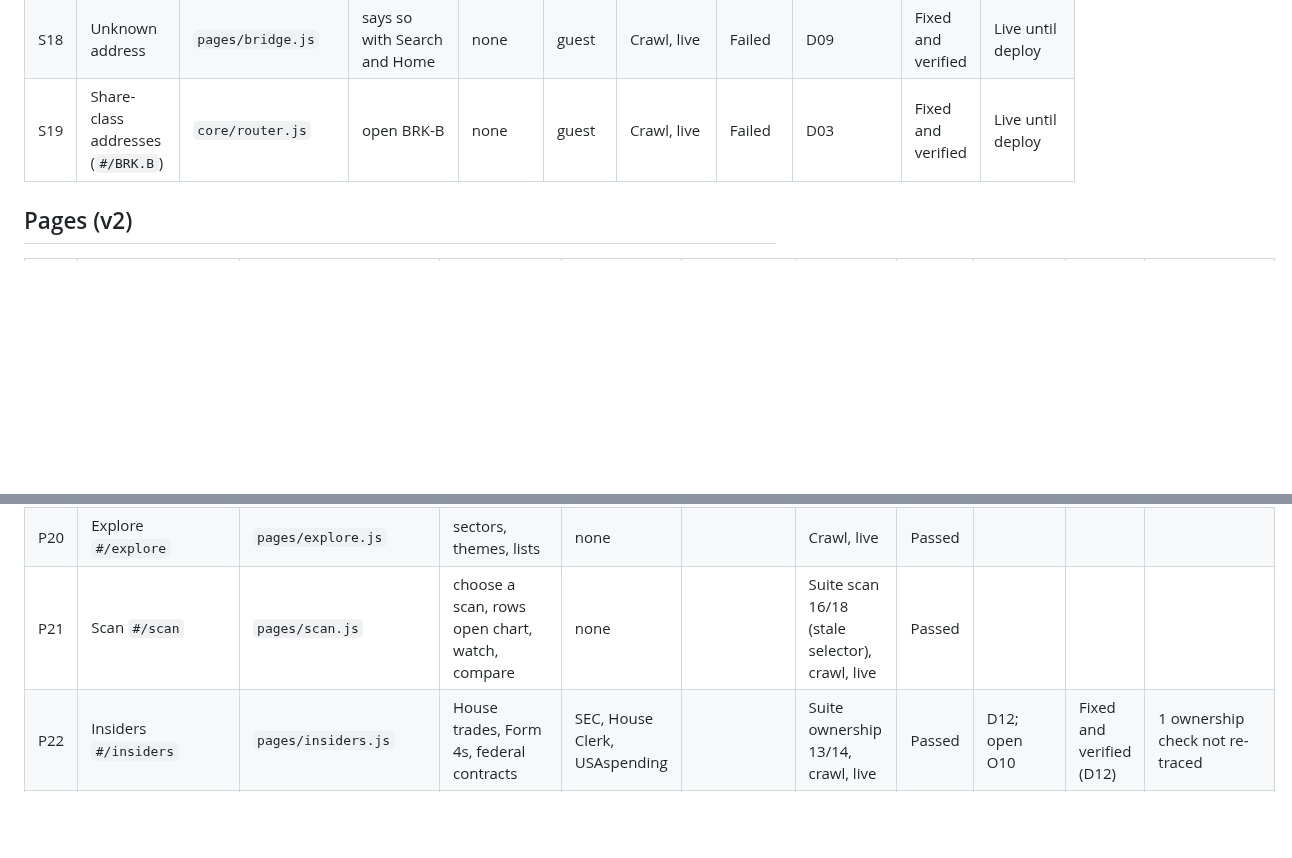
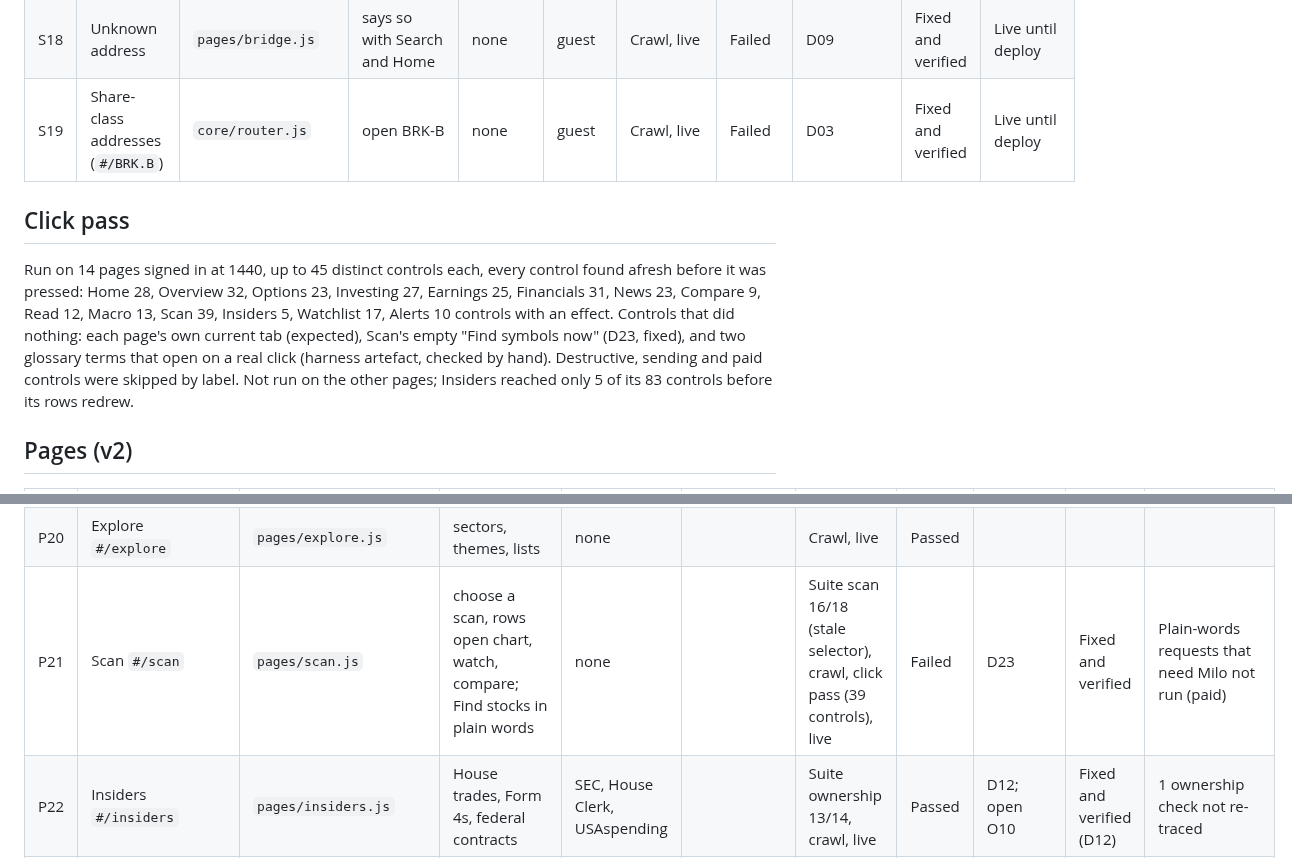
Before and after one commit to alexyazji2-boop/optic, a Markdown page: docs/investor-readiness-2026-10-27/MATRIX.md, 2 parts joined by grey strips. GitHub-like rendering; blank space fills up the shorter version.

```diff
--- a/docs/investor-readiness-2026-10-27/MATRIX.md
+++ b/docs/investor-readiness-2026-10-27/MATRIX.md
@@ -54,6 +54,15 @@ How things were checked (column "Method"):
 | S18 | Unknown address | `pages/bridge.js` | says so with Search and Home | none | guest | Crawl, live | Failed | D09 | Fixed and verified | Live until deploy |
 | S19 | Share-class addresses (`#/BRK.B`) | `core/router.js` | open BRK-B | none | guest | Crawl, live | Failed | D03 | Fixed and verified | Live until deploy |
 
+## Click pass
+
+Run on 14 pages signed in at 1440, up to 45 distinct controls each, every control found afresh before it was
+pressed: Home 28, Overview 32, Options 23, Investing 27, Earnings 25, Financials 31, News 23, Compare 9, Read 12,
+Macro 13, Scan 39, Insiders 5, Watchlist 17, Alerts 10 controls with an effect. Controls that did nothing: each
+page's own current tab (expected), Scan's empty "Find symbols now" (D23, fixed), and two glossary terms that open
+on a real click (harness artefact, checked by hand). Destructive, sending and paid controls were skipped by label.
+Not run on the other pages; Insiders reached only 5 of its 83 controls before its rows redrew.
+
 ## Pages (v2)
 
 | # | Page, address | Implementation | Primary actions and expected result | Needs | States | Method | Initial | Issue, fix | Retest | Limits |
@@ -78,7 +87,7 @@ How things were checked (column "Method"):
 | P18 | Indices `#/indices` | `pages/indices.js` | index funds, regime | none | | Crawl, live | Failed | D13 ("A Index Read") | Fixed and verified | |
 | P19 | Earnings week `#/earnings` | `pages/earningsweek.js` | last, this, next week | none | | Crawl | Failed | D13 (heading) | Fixed and verified | open O09 |
 | P20 | Explore `#/explore` | `pages/explore.js` | sectors, themes, lists | none | | Crawl, live | Passed | | | |
-| P21 | Scan `#/scan` | `pages/scan.js` | choose a scan, rows open chart, watch, compare | none | | Suite scan 16/18 (stale selector), crawl, live | Passed | | | |
+| P21 | Scan `#/scan` | `pages/scan.js` | choose a scan, rows open chart, watch, compare; Find stocks in plain words | none | | Suite scan 16/18 (stale selector), crawl, click pass (39 controls), live | Failed | D23 | Fixed and verified | Plain-words requests that need Milo not run (paid) |
 | P22 | Insiders `#/insiders` | `pages/insiders.js` | House trades, Form 4s, federal contracts | SEC, House Clerk, USAspending | | Suite ownership 13/14, crawl, live | Passed | D12; open O10 | Fixed and verified (D12) | 1 ownership check not re-traced |
 | P23 | Analysts `#/analysts` | `pages/analysts.js` | rating changes feed | feed | | Crawl, live | Passed | D12 | Fixed and verified | |
 | P24 | Optic Portfolio `#/portfolio` | `pages/tracker.js` | three simulated books, hypothetical notice | none | | Crawl, suite positions (stale), live | Passed | | | |
```
Also changed, not shown: docs/investor-readiness-2026-10-27/DEFECTS.md (+4 -0 lines), docs/investor-readiness-2026-10-27/README.md (+2 -2 lines).
